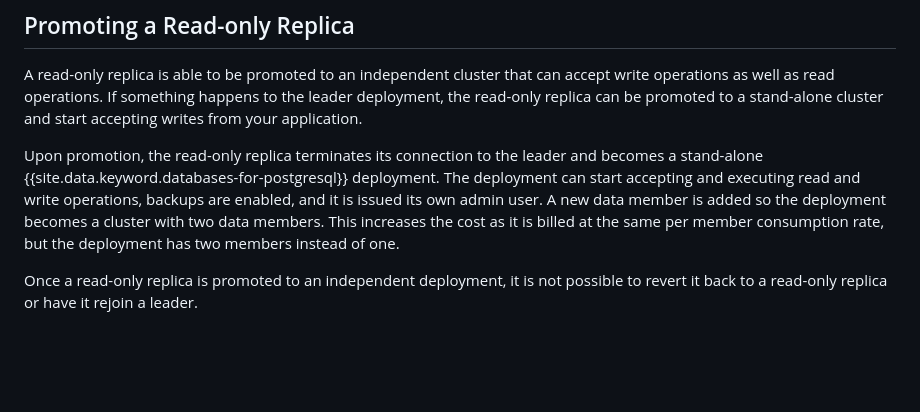
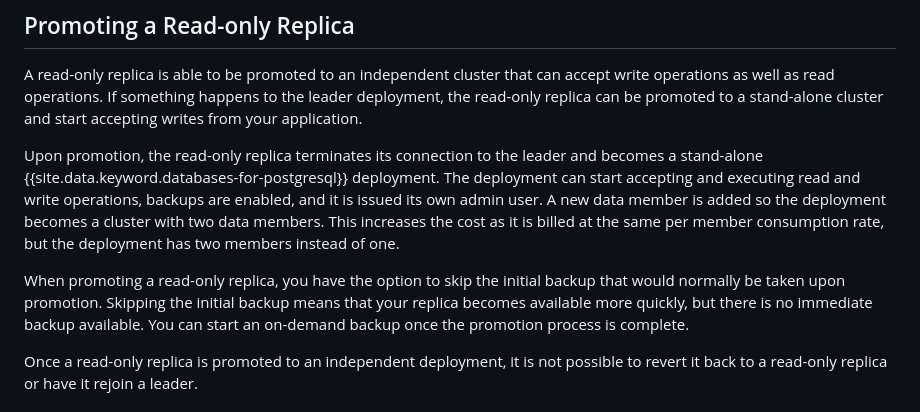
Before and after one commit to ibm-cloud-docs/databases-for-postgresql, a Markdown page: read-replica.md, the part around the change. GitHub-like rendering; blank space fills up the shorter version.

```diff
--- a/read-replica.md
+++ b/read-replica.md
@@ -126,6 +126,8 @@ A read-only replica is able to be promoted to an independent cluster that can ac
 
 Upon promotion, the read-only replica terminates its connection to the leader and becomes a stand-alone {{site.data.keyword.databases-for-postgresql}} deployment. The deployment can start accepting and executing read and write operations, backups are enabled, and it is issued its own admin user. A new data member is added so the deployment becomes a cluster with two data members. This increases the cost as it is billed at the same per member consumption rate, but the deployment has two members instead of one.
 
+When promoting a read-only replica, you have the option to skip the initial backup that would normally be taken upon promotion. Skipping the initial backup means that your replica becomes available more quickly, but there is no immediate backup available. You can start an on-demand backup once the promotion process is complete.
+
 Once a read-only replica is promoted to an independent deployment, it is not possible to revert it back to a read-only replica or have it rejoin a leader.
 
 ## Read-only Replica Users
```
Also changed, not shown: howto-pitr.md (added, +98 -0 lines), images/pitr-backups-tab.png (added), images/pitr-dialog.png (added), 1 other file.
